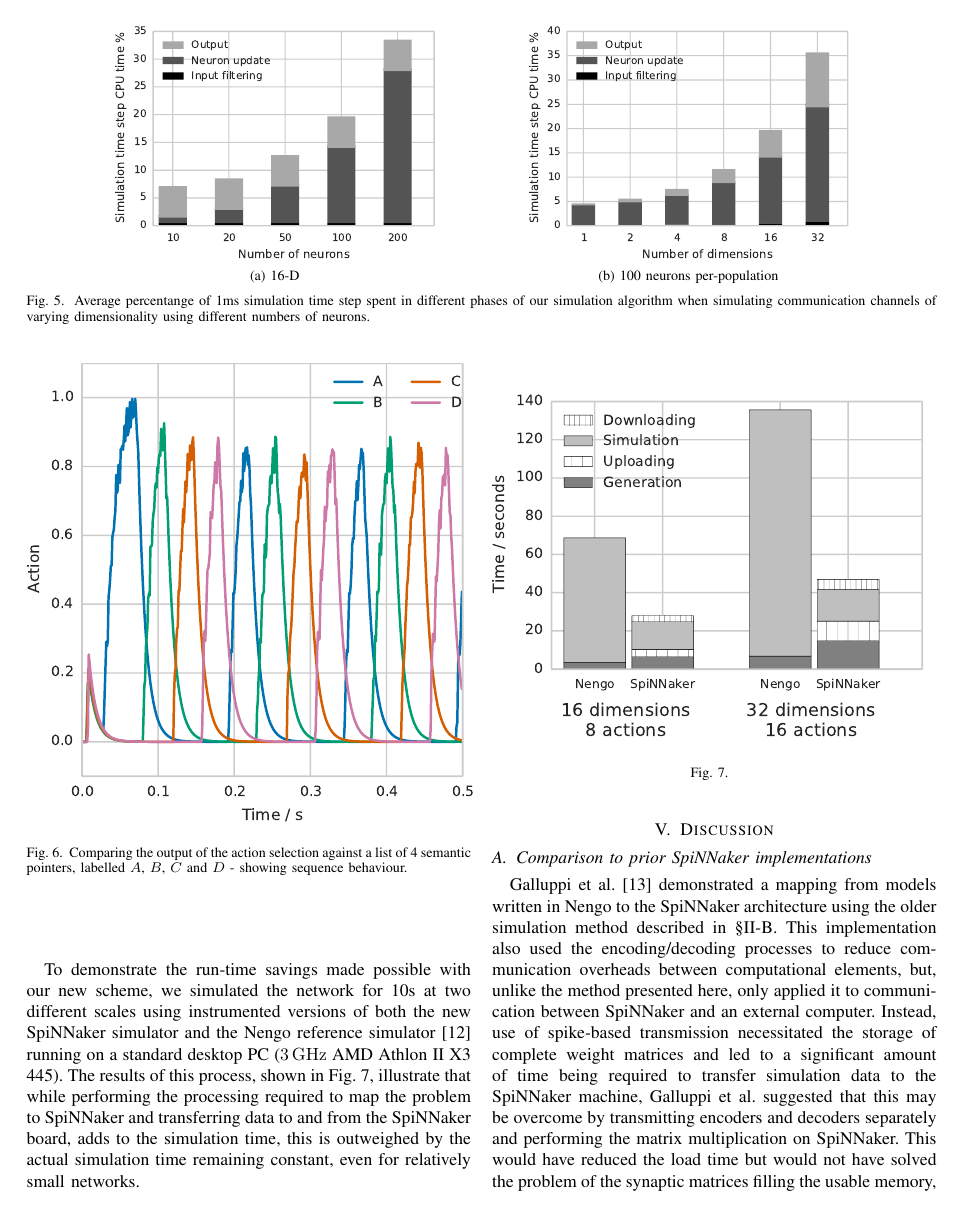
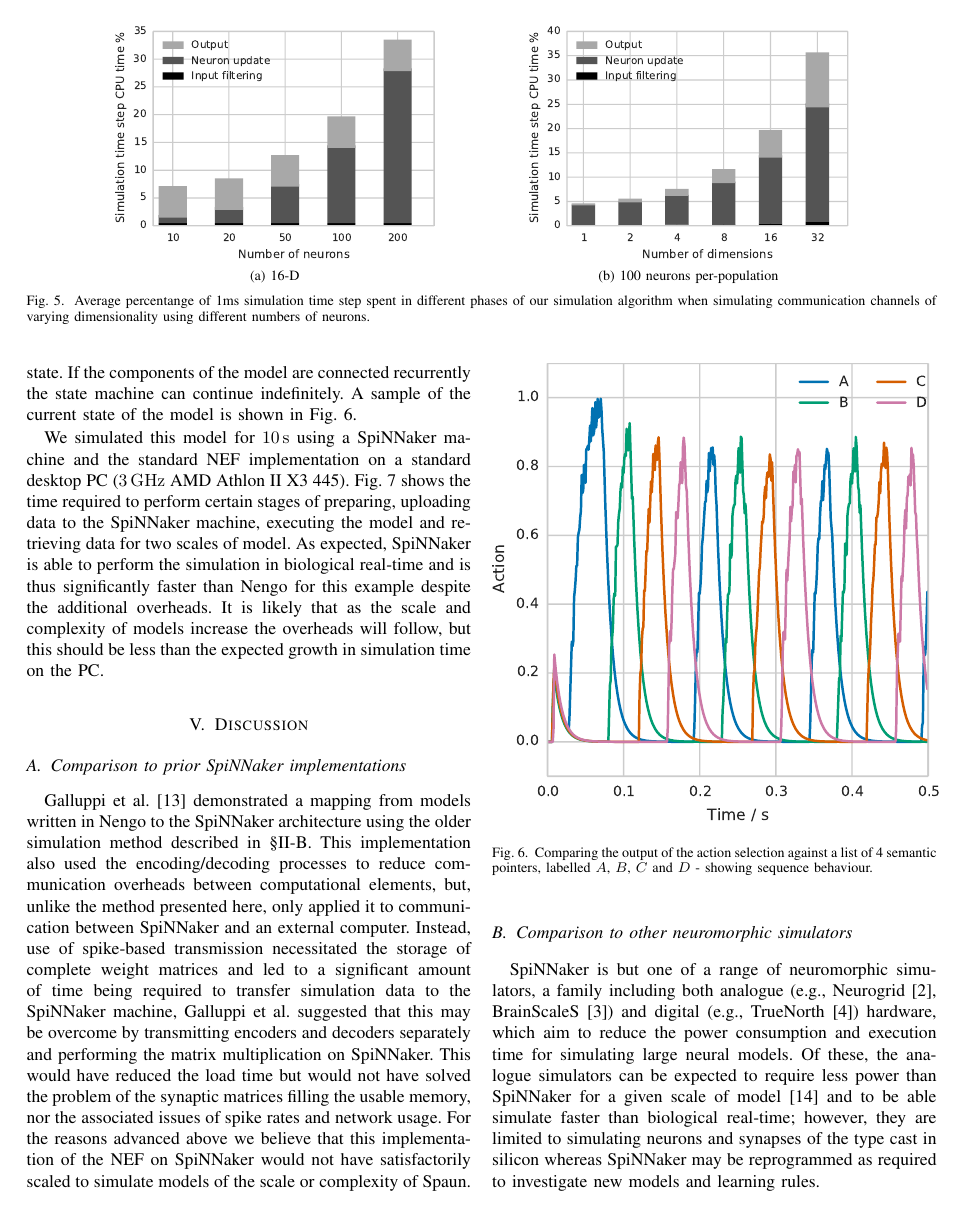
Before and after one commit to mundya/mundy-ijcnn2015, a LaTeX paper (paper/ijcnn-mundy-knight.tex): page 6 of 8. Compiled offline with pdfLaTeX.

Commit message:
Slight rewrite of results/simulation section.

```diff
--- a/paper/ijcnn-mundy-knight.tex
+++ b/paper/ijcnn-mundy-knight.tex
@@ -369,6 +371,11 @@ In our benchmark, we configure the Basal Ganglia portion of this model to select
+  Once the next state has been determined a model of the thalamus changes the input of the state-population to effect the change to this next state.
+  If the components of the model are connected recurrently the state machine can continue indefinitely.
+  A sample of the current state of the model is shown in \figurename~\ref{fig:results/sequence}.
 
-To demonstrate the run-time savings made possible with our new scheme, we simulated the network for 10s at two different scales using instrumented versions of both the new SpiNNaker simulator and the Nengo reference simulator \parencite{Bekolay2014} running on a standard desktop PC (\SI{3}{\giga\hertz} AMD Athlon II X3 445).
-The results of this process, shown in \figurename~\ref{fig:results/spa-wall-clock}, illustrate that while  performing the processing required to map the problem to SpiNNaker and transferring data to and from the SpiNNaker board, adds to the simulation time, this is outweighed by the actual simulation time remaining constant, even for relatively small networks.
+  We simulated this model for \SI{10}{\second} using a SpiNNaker machine and the standard NEF implementation on a standard desktop PC (\SI{3}{\giga\hertz} AMD Athlon II X3 445).
+  \figurename~\ref{fig:results/spa-wall-clock} shows the time required to perform certain stages of preparing, uploading data to the SpiNNaker machine, executing the model and retrieving data for two scales of model.
+  As expected, SpiNNaker is able to perform the simulation in biological real-time and is thus significantly faster than Nengo for this example despite the additional overheads.
+  It is likely that as the scale and complexity of models increase the overheads will follow, but this should be less than the expected growth in simulation time on the PC.
 
   \begin{figure}[!t]
     \includegraphics{figures/sequence}
```
Also changed, not shown: paper/ijcnn-mundy-knight.tex (6 more changed lines).
